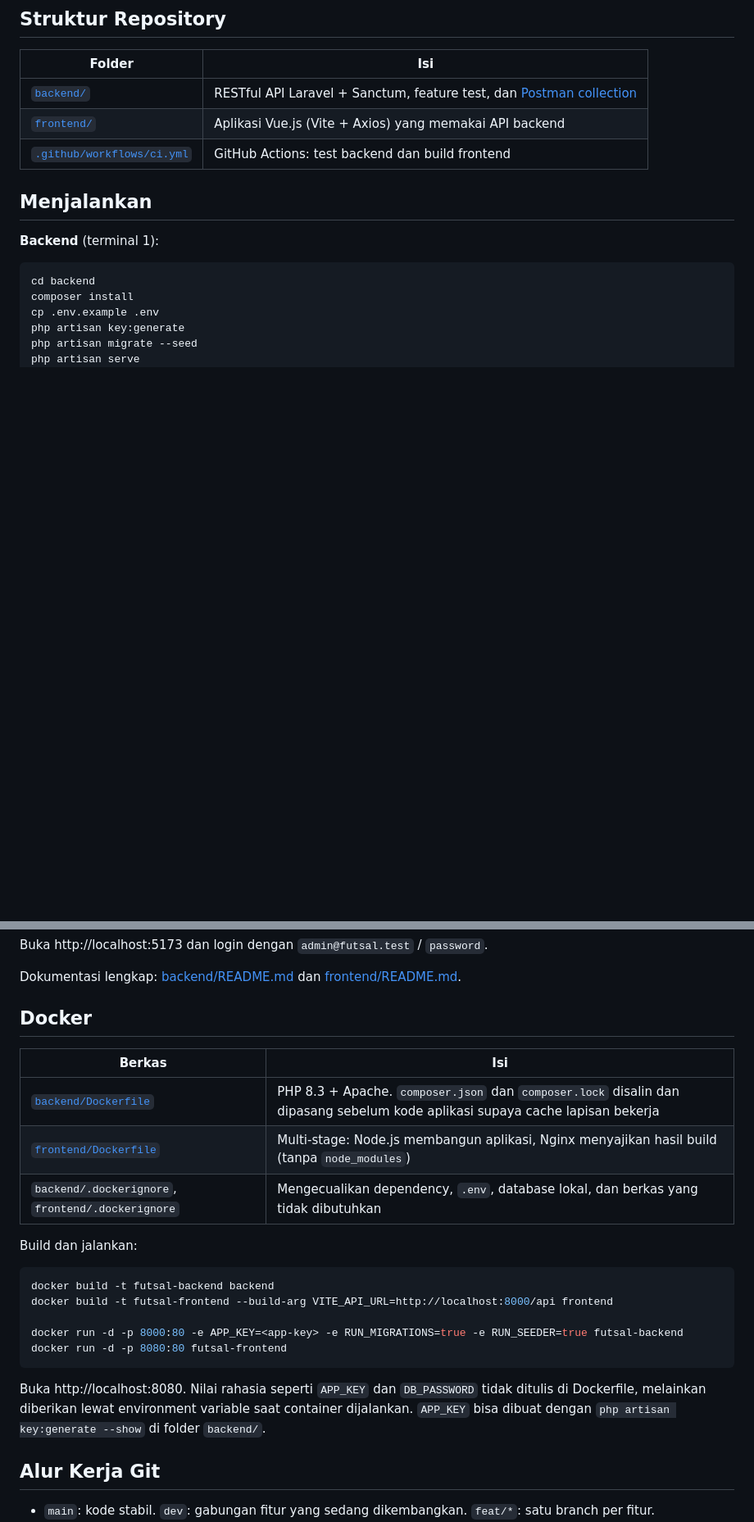
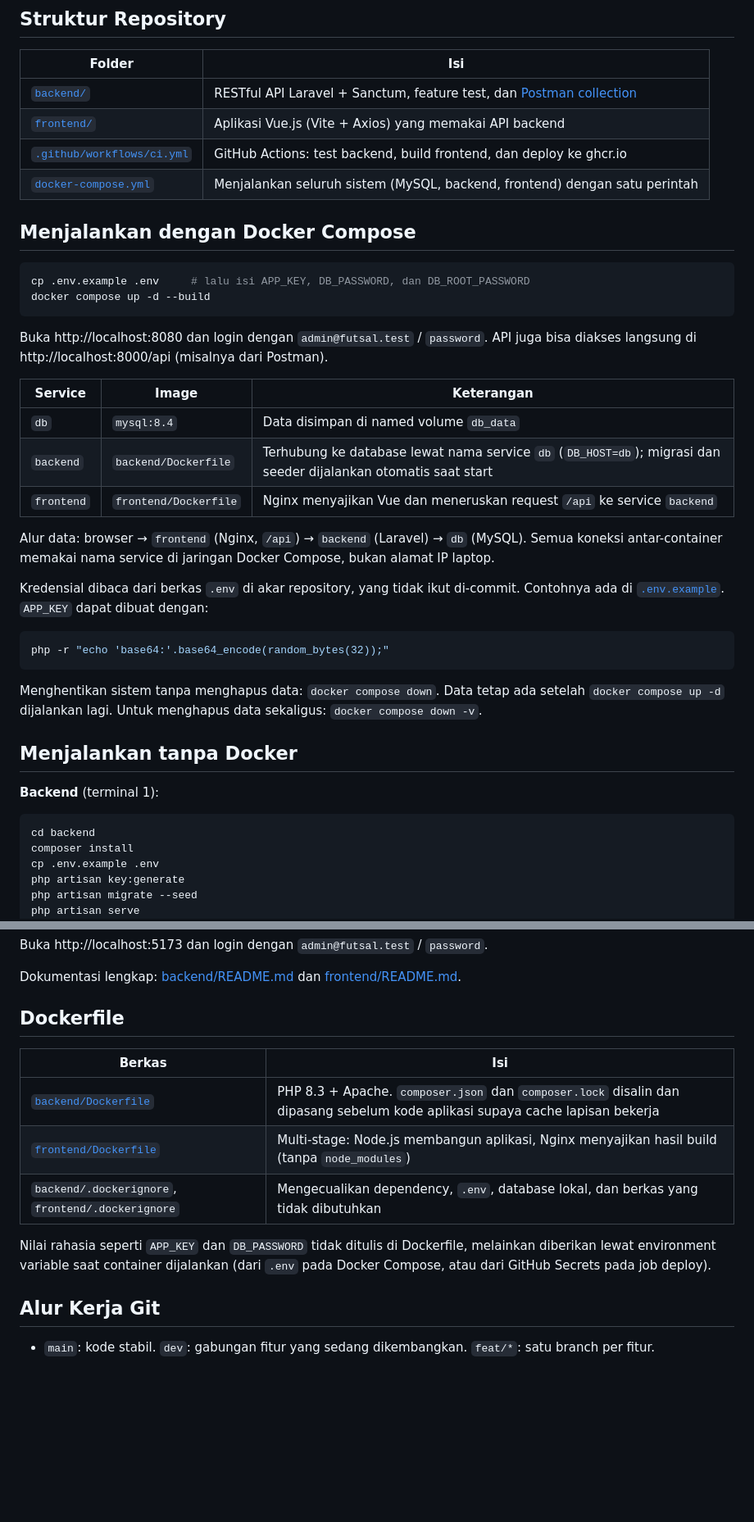
Before and after one commit to NaelSucksAtCoding/UTSKEPL_GunaelAlexanderSilalahi_544963, a Markdown page: README.md, 2 parts joined by grey strips. Shown at 82% size. Rendered like a GitHub page; blank space fills up the shorter version.

Commit message:
docs: tambah cara menjalankan sistem dengan Docker Compose di README
Co-Authored-By: Claude Opus 5.5 <noreply@anthropic.com>

````diff
--- a/README.md
+++ b/README.md
@@ -12,9 +12,35 @@ Sistem manajemen booking lapangan futsal / mini soccer, terdiri dari RESTful API
 |---|---|
 | [`backend/`](backend) | RESTful API Laravel + Sanctum, feature test, dan [Postman collection](backend/postman/Booking_Lapangan_Futsal.postman_collection.json) |
 | [`frontend/`](frontend) | Aplikasi Vue.js (Vite + Axios) yang memakai API backend |
-| [`.github/workflows/ci.yml`](.github/workflows/ci.yml) | GitHub Actions: test backend dan build frontend |
+| [`.github/workflows/ci.yml`](.github/workflows/ci.yml) | GitHub Actions: test backend, build frontend, dan deploy ke ghcr.io |
+| [`docker-compose.yml`](docker-compose.yml) | Menjalankan seluruh sistem (MySQL, backend, frontend) dengan satu perintah |
 
-## Menjalankan
+## Menjalankan dengan Docker Compose
+
+```bash
+cp .env.example .env     # lalu isi APP_KEY, DB_PASSWORD, dan DB_ROOT_PASSWORD
+docker compose up -d --build
+```
+
+Buka http://localhost:8080 dan login dengan `admin@futsal.test` / `password`. API juga bisa diakses langsung di http://localhost:8000/api (misalnya dari Postman).
+
+| Service | Image | Keterangan |
+|---|---|---|
+| `db` | `mysql:8.4` | Data disimpan di named volume `db_data` |
+| `backend` | `backend/Dockerfile` | Terhubung ke database lewat nama service `db` (`DB_HOST=db`); migrasi dan seeder dijalankan otomatis saat start |
+| `frontend` | `frontend/Dockerfile` | Nginx menyajikan Vue dan meneruskan request `/api` ke service `backend` |
+
+Alur data: browser → `frontend` (Nginx, `/api`) → `backend` (Laravel) → `db` (MySQL). Semua koneksi antar-container memakai nama service di jaringan Docker Compose, bukan alamat IP laptop.
+
+Kredensial dibaca dari berkas `.env` di akar repository, yang tidak ikut di-commit. Contohnya ada di [`.env.example`](.env.example). `APP_KEY` dapat dibuat dengan:
+
+```bash
+php -r "echo 'base64:'.base64_encode(random_bytes(32));"
+```
+
+Menghentikan sistem tanpa menghapus data: `docker compose down`. Data tetap ada setelah `docker compose up -d` dijalankan lagi. Untuk menghapus data sekaligus: `docker compose down -v`.
+
+## Menjalankan tanpa Docker
 
 **Backend** (terminal 1):
 
@@ -40,7 +66,7 @@ Buka http://localhost:5173 dan login dengan `admin@futsal.test` / `password`.
 
 Dokumentasi lengkap: [backend/README.md](backend/README.md) dan [frontend/README.md](frontend/README.md).
 
-## Docker
+## Dockerfile
 
 | Berkas | Isi |
 |---|---|
@@ -48,17 +74,7 @@ Dokumentasi lengkap: [backend/README.md](backend/README.md) dan [frontend/README
 | [`frontend/Dockerfile`](frontend/Dockerfile) | Multi-stage: Node.js membangun aplikasi, Nginx menyajikan hasil build (tanpa `node_modules`) |
 | `backend/.dockerignore`, `frontend/.dockerignore` | Mengecualikan dependency, `.env`, database lokal, dan berkas yang tidak dibutuhkan |
 
-Build dan jalankan:
-
-```bash
-docker build -t futsal-backend backend
-docker build -t futsal-frontend --build-arg VITE_API_URL=http://localhost:8000/api frontend
-
-docker run -d -p 8000:80 -e APP_KEY=<app-key> -e RUN_MIGRATIONS=true -e RUN_SEEDER=true futsal-backend
-docker run -d -p 8080:80 futsal-frontend
-```
-
-Buka http://localhost:8080. Nilai rahasia seperti `APP_KEY` dan `DB_PASSWORD` tidak ditulis di Dockerfile, melainkan diberikan lewat environment variable saat container dijalankan. `APP_KEY` bisa dibuat dengan `php artisan key:generate --show` di folder `backend/`.
+Nilai rahasia seperti `APP_KEY` dan `DB_PASSWORD` tidak ditulis di Dockerfile, melainkan diberikan lewat environment variable saat container dijalankan (dari `.env` pada Docker Compose, atau dari GitHub Secrets pada job deploy).
 
 ## Alur Kerja Git
 
````
